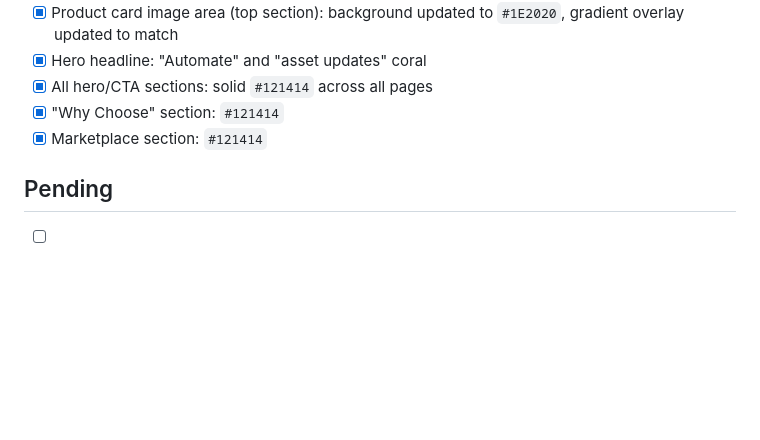
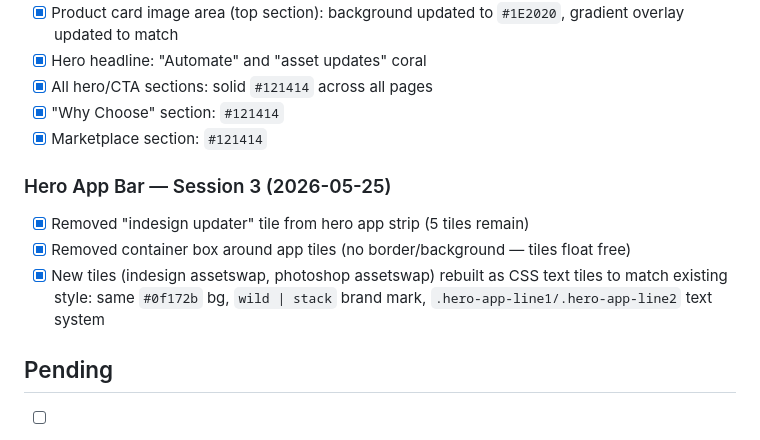
Before and after one commit to IntoTheWild-Dev/wild-stack-website, a Markdown page: STATUS.md, the part around the change. Rendered like a GitHub page; blank space fills up the shorter version.

Commit message:
Update STATUS.md with session 3 changes

```diff
--- a/STATUS.md
+++ b/STATUS.md
@@ -72,6 +72,11 @@
 - [x] "Why Choose" section: `#121414`
 - [x] Marketplace section: `#121414`
 
+### Hero App Bar — Session 3 (2026-05-25)
+- [x] Removed "indesign updater" tile from hero app strip (5 tiles remain)
+- [x] Removed container box around app tiles (no border/background — tiles float free)
+- [x] New tiles (indesign assetswap, photoshop assetswap) rebuilt as CSS text tiles to match existing style: same `#0f172b` bg, `wild | stack` brand mark, `.hero-app-line1/.hero-app-line2` text system
+
 ## Pending
 - [ ] Delete old `landing-page` branch on GitHub (cleanup, not urgent)
 - [ ] Review `figma-plugins-new.html` — references missing `styles-new.css`, not linked anywhere
```
